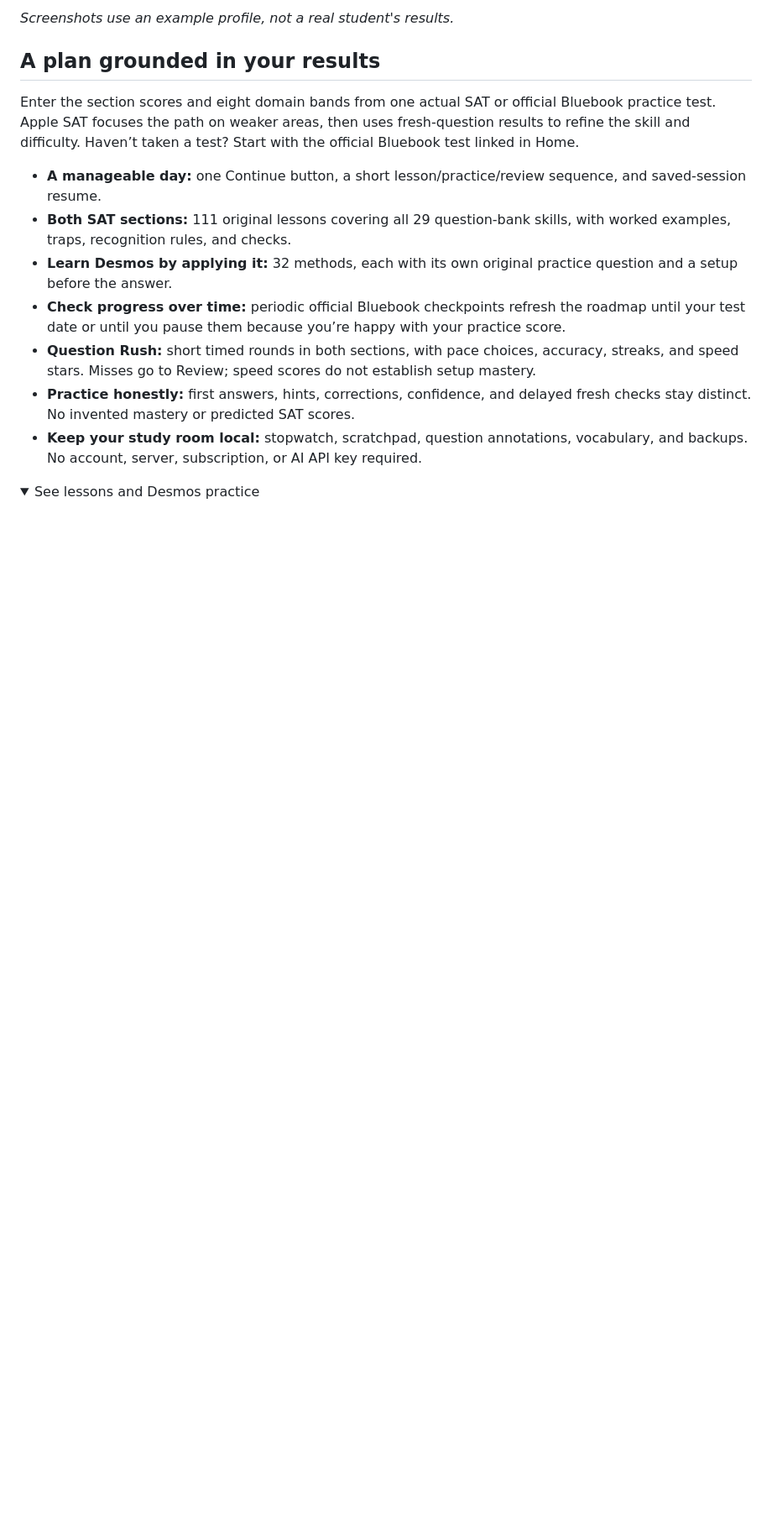
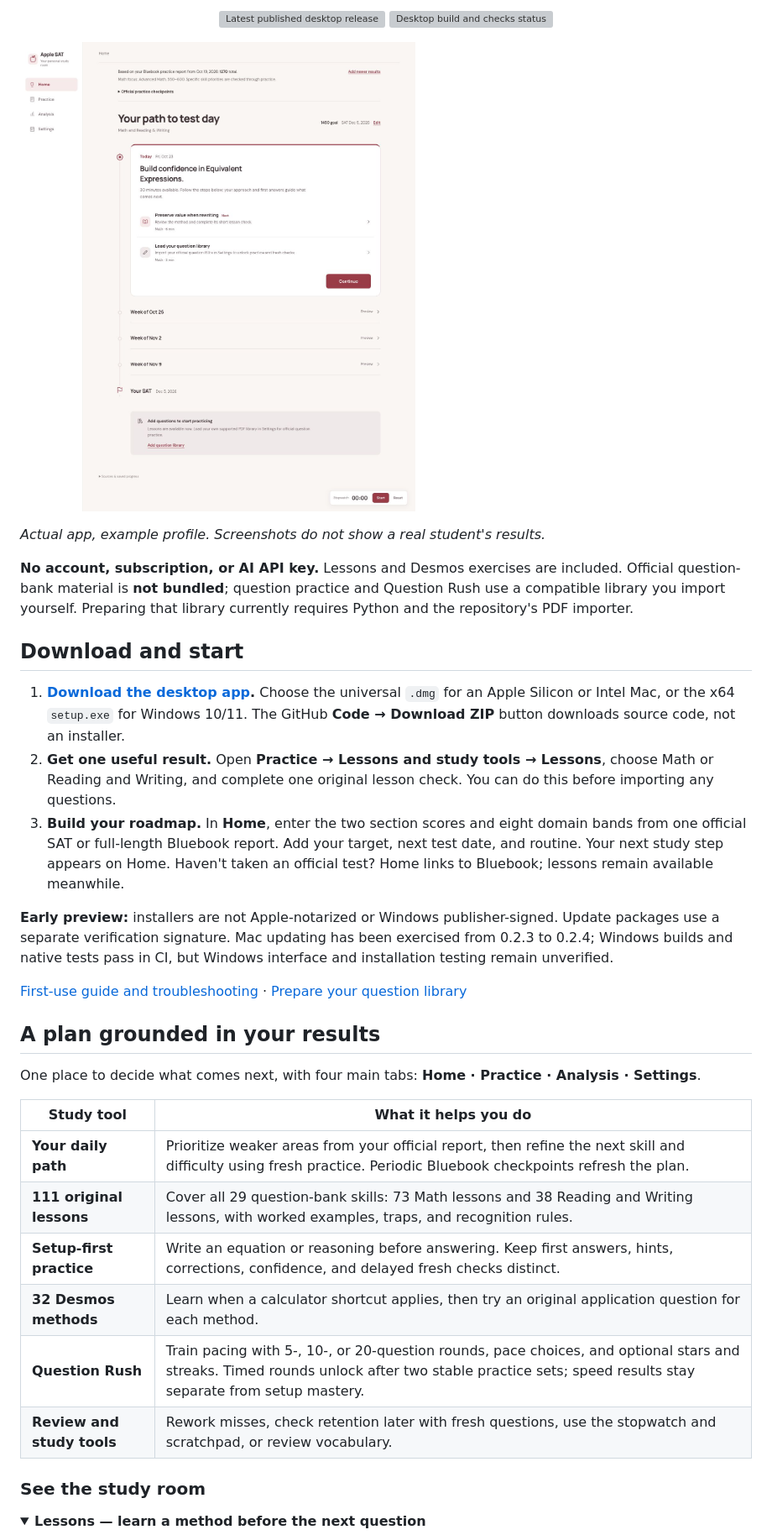
Before and after one commit to boBananaa/apple-study-sat, a Markdown page: README.md, the part around the change printed below. Shown: that part at 84% size. GitHub-like rendering; folded sections open; blank space fills up the shorter version; grey boxes are pictures that could not be loaded.

```diff
--- a/README.md
+++ b/README.md
@@ -8,18 +8,37 @@
 
-*Screenshots use an example profile, not a real student's results.*
+<p align="center"><a href="https://github.com/boBananaa/apple-study-sat/releases/latest"><img src="https://img.shields.io/github/v/release/boBananaa/apple-study-sat?display_name=tag&amp;label=release&amp;color=9f3349" alt="Latest published desktop release"></a> <a href="https://github.com/boBananaa/apple-study-sat/actions/workflows/desktop.yml"><img src="https://github.com/boBananaa/apple-study-sat/actions/workflows/desktop.yml/badge.svg?branch=main" alt="Desktop build and checks status"></a></p>
+
+![Apple SAT Home: an example official report becomes a short daily path with a next lesson and practice step](docs/screenshots/roadmap.png)
+
+*Actual app, example profile. Screenshots do not show a real student's results.*
+
+**No account, subscription, or AI API key.** Lessons and Desmos exercises are included. Official question-bank material is **not bundled**; question practice and Question Rush use a compatible library you import yourself. Preparing that library currently requires Python and the repository's PDF importer.
+
+## Download and start
+
+1. **[Download the desktop app](https://bobananaa.github.io/apple-study-sat/#download).** Choose the universal `.dmg` for an Apple Silicon or Intel Mac, or the x64 `setup.exe` for Windows 10/11. The GitHub **Code → Download ZIP** button downloads source code, not an installer.
+2. **Get one useful result.** Open **Practice → Lessons and study tools → Lessons**, choose Math or Reading and Writing, and complete one original lesson check. You can do this before importing any questions.
+3. **Build your roadmap.** In **Home**, enter the two section scores and eight domain bands from one official SAT or full-length Bluebook report. Add your target, next test date, and routine. Your next study step appears on Home. Haven't taken an official test? Home links to Bluebook; lessons remain available meanwhile.
+
+**Early preview:** installers are not Apple-notarized or Windows publisher-signed. Update packages use a separate verification signature. Mac updating has been exercised from 0.2.3 to 0.2.4; Windows builds and native tests pass in CI, but Windows interface and installation testing remain unverified.
+
+[First-use guide and troubleshooting](docs/GETTING_STARTED.md) · [Prepare your question library](docs/DEVELOPMENT.md#load-your-own-pdf-question-bank)
 
 ## A plan grounded in your results
 
-Enter the section scores and eight domain bands from one actual SAT or official Bluebook practice test. Apple SAT focuses the path on weaker areas, then uses fresh-question results to refine the skill and difficulty. Haven’t taken a test? Start with the official Bluebook test linked in Home.
+One place to decide what comes next, with four main tabs: **Home · Practice · Analysis · Settings**.
 
-- **A manageable day:** one Continue button, a short lesson/practice/review sequence, and saved-session resume.
-- **Both SAT sections:** 111 original lessons covering all 29 question-bank skills, with worked examples, traps, recognition rules, and checks.
-- **Learn Desmos by applying it:** 32 methods, each with its own original practice question and a setup before the answer.
-- **Check progress over time:** periodic official Bluebook checkpoints refresh the roadmap until your test date or until you pause them because you’re happy with your practice score.
-- **Question Rush:** short timed rounds in both sections, with pace choices, accuracy, streaks, and speed stars. Misses go to Review; speed scores do not establish setup mastery.
-- **Practice honestly:** first answers, hints, corrections, confidence, and delayed fresh checks stay distinct. No invented mastery or predicted SAT scores.
-- **Keep your study room local:** stopwatch, scratchpad, question annotations, vocabulary, and backups. No account, server, subscription, or AI API key required.
+| Study tool | What it helps you do |
+| --- | --- |
+| **Your daily path** | Prioritize weaker areas from your official report, then refine the next skill and difficulty using fresh practice. Periodic Bluebook checkpoints refresh the plan. |
+| **111 original lessons** | Cover all 29 question-bank skills: 73 Math lessons and 38 Reading and Writing lessons, with worked examples, traps, and recognition rules. |
+| **Setup-first practice** | Write an equation or reasoning before answering. Keep first answers, hints, corrections, confidence, and delayed fresh checks distinct. |
+| **32 Desmos methods** | Learn when a calculator shortcut applies, then try an original application question for each method. |
+| **Question Rush** | Train pacing with 5-, 10-, or 20-question rounds, pace choices, and optional stars and streaks. Timed rounds unlock after two stable practice sets; speed results stay separate from setup mastery. |
+| **Review and study tools** | Rework misses, check retention later with fresh questions, use the stopwatch and scratchpad, or review vocabulary. |
+
+### See the study room
 
 <details>
-<summary>See lessons and Desmos practice</summary>
+<summary><strong>Lessons — learn a method before the next question</strong></summary>
 
```
Also changed, not shown: other parts of README.md (+37 -21 lines), .github/ISSUE_TEMPLATE/bug_report.md (added, +27 -0 lines), .github/ISSUE_TEMPLATE/feature_request.md (added, +19 -0 lines), .github/pull_request_template.md (added, +16 -0 lines), CONTRIBUTING.md (added, +54 -0 lines), docs/DEVELOPMENT.md (+33 -17 lines), docs/GETTING_STARTED.md (added, +82 -0 lines), docs/SCREENSHOTS.md (added, +14 -0 lines), docs/screenshots/rush.png (added), 2 other files.
